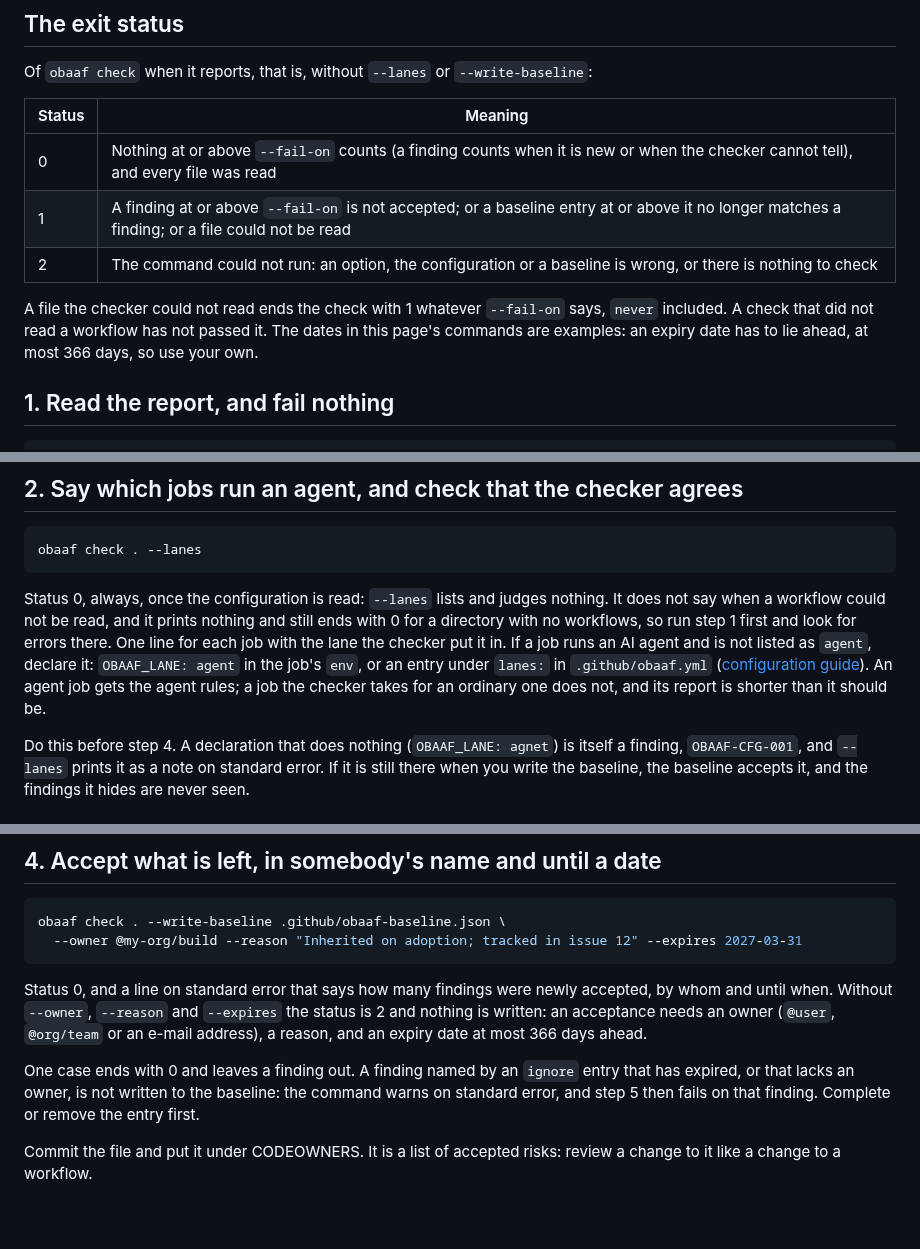
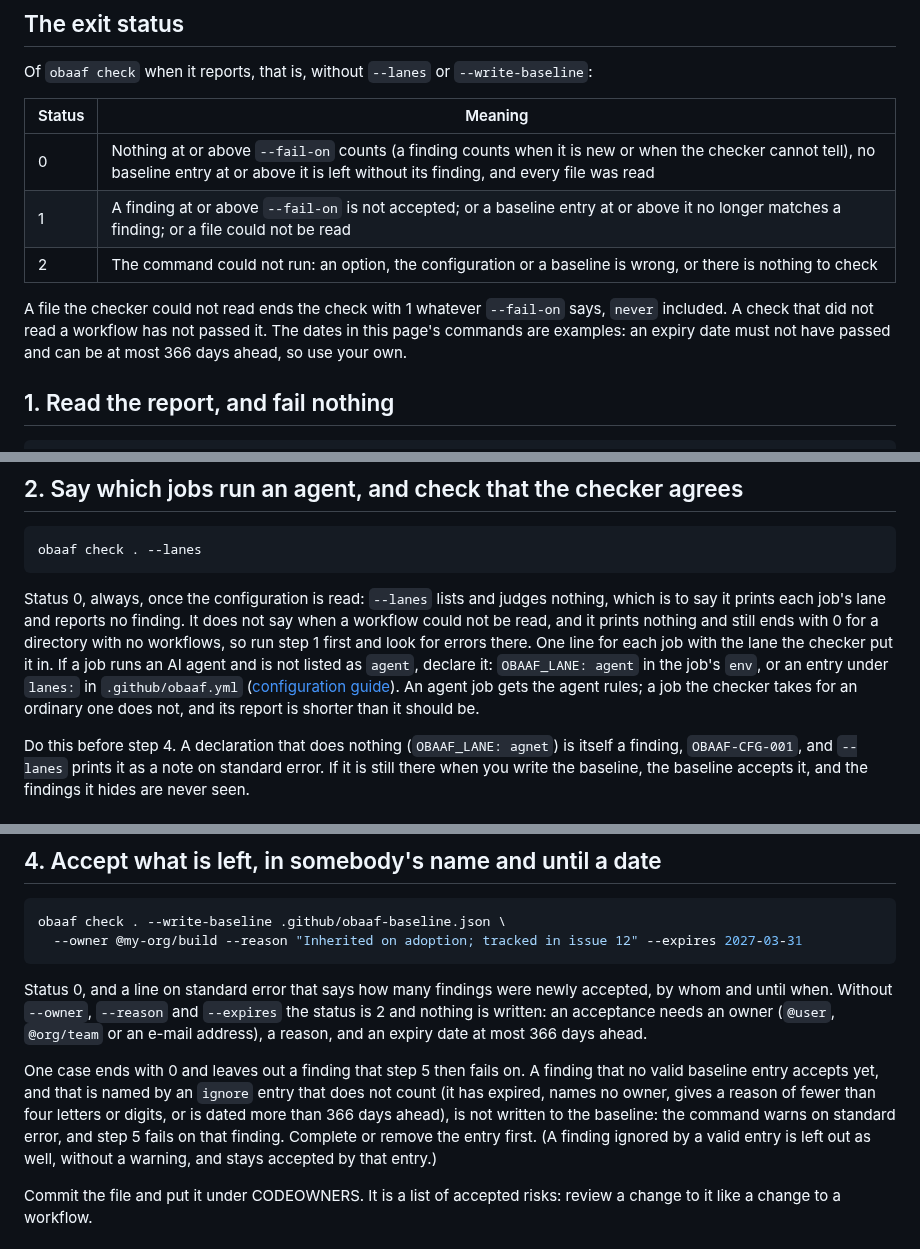
Before and after one commit to Obaaf/OBAAF, a Markdown page: docs/from-report-to-gate.md, 3 parts joined by grey strips. Drawn GitHub-style; blank space fills up the shorter version.

Commit message:
Slice 3.5: wording after the second check
A second agent checked the fourteen sentences the corrections had
changed. Ten held. Three said more than the tool does and one was off at
its edge; each is reworded as the tool behaves: which ignore entries
leave a finding out of the baseline, which findings on a step become
new when its action is pinned, which fields a finding has in JSON, and
that an expiry date may be today. Words only; no test and no code
changed after that check.

Co-Authored-By: Claude Fable 5.2 <noreply@anthropic.com>
Claude-Session: https://claude.ai/code/session_01LDGtkXXZqUPxxsMNJzGtq9
Signed-off-by: Sean Keluo-Udeke <55066947+seanudeke@users.noreply.github.com>

````diff
--- a/docs/from-report-to-gate.md
+++ b/docs/from-report-to-gate.md
@@ -10,11 +10,11 @@ Of `obaaf check` when it reports, that is, without `--lanes` or `--write-baselin
 
 | Status | Meaning |
 | --- | --- |
-| 0 | Nothing at or above `--fail-on` counts (a finding counts when it is new or when the checker cannot tell), and every file was read |
+| 0 | Nothing at or above `--fail-on` counts (a finding counts when it is new or when the checker cannot tell), no baseline entry at or above it is left without its finding, and every file was read |
 | 1 | A finding at or above `--fail-on` is not accepted; or a baseline entry at or above it no longer matches a finding; or a file could not be read |
 | 2 | The command could not run: an option, the configuration or a baseline is wrong, or there is nothing to check |
 
-A file the checker could not read ends the check with 1 whatever `--fail-on` says, `never` included. A check that did not read a workflow has not passed it. The dates in this page's commands are examples: an expiry date has to lie ahead, at most 366 days, so use your own.
+A file the checker could not read ends the check with 1 whatever `--fail-on` says, `never` included. A check that did not read a workflow has not passed it. The dates in this page's commands are examples: an expiry date must not have passed and can be at most 366 days ahead, so use your own.
 
 ## 1. Read the report, and fail nothing
 
@@ -32,7 +32,7 @@ Put this in CI first if you like. A step that runs it never fails a build for a
 obaaf check . --lanes
 ```
 
-Status 0, always, once the configuration is read: `--lanes` lists and judges nothing. It does not say when a workflow could not be read, and it prints nothing and still ends with 0 for a directory with no workflows, so run step 1 first and look for errors there. One line for each job with the lane the checker put it in. If a job runs an AI agent and is not listed as `agent`, declare it: `OBAAF_LANE: agent` in the job's `env`, or an entry under `lanes:` in `.github/obaaf.yml` ([configuration guide](checker-configuration.md#telling-the-checker-about-your-agents)). An agent job gets the agent rules; a job the checker takes for an ordinary one does not, and its report is shorter than it should be.
+Status 0, always, once the configuration is read: `--lanes` lists and judges nothing, which is to say it prints each job's lane and reports no finding. It does not say when a workflow could not be read, and it prints nothing and still ends with 0 for a directory with no workflows, so run step 1 first and look for errors there. One line for each job with the lane the checker put it in. If a job runs an AI agent and is not listed as `agent`, declare it: `OBAAF_LANE: agent` in the job's `env`, or an entry under `lanes:` in `.github/obaaf.yml` ([configuration guide](checker-configuration.md#telling-the-checker-about-your-agents)). An agent job gets the agent rules; a job the checker takes for an ordinary one does not, and its report is shorter than it should be.
 
 Do this before step 4. A declaration that does nothing (`OBAAF_LANE: agnet`) is itself a finding, `OBAAF-CFG-001`, and `--lanes` prints it as a note on standard error. If it is still there when you write the baseline, the baseline accepts it, and the findings it hides are never seen.
 
@@ -49,7 +49,7 @@ obaaf check . --write-baseline .github/obaaf-baseline.json \
 
 Status 0, and a line on standard error that says how many findings were newly accepted, by whom and until when. Without `--owner`, `--reason` and `--expires` the status is 2 and nothing is written: an acceptance needs an owner (`@user`, `@org/team` or an e-mail address), a reason, and an expiry date at most 366 days ahead.
 
-One case ends with 0 and leaves a finding out. A finding named by an `ignore` entry that has expired, or that lacks an owner, is not written to the baseline: the command warns on standard error, and step 5 then fails on that finding. Complete or remove the entry first.
+One case ends with 0 and leaves out a finding that step 5 then fails on. A finding that no valid baseline entry accepts yet, and that is named by an `ignore` entry that does not count (it has expired, names no owner, gives a reason of fewer than four letters or digits, or is dated more than 366 days ahead), is not written to the baseline: the command warns on standard error, and step 5 fails on that finding. Complete or remove the entry first. (A finding ignored by a valid entry is left out as well, without a warning, and stays accepted by that entry.)
 
 Commit the file and put it under CODEOWNERS. It is a list of accepted risks: review a change to it like a change to a workflow.
 
````
Also changed, not shown: other parts of docs/from-report-to-gate.md (+1 -1 lines), docs/upgrading.md (+1 -1 lines).
